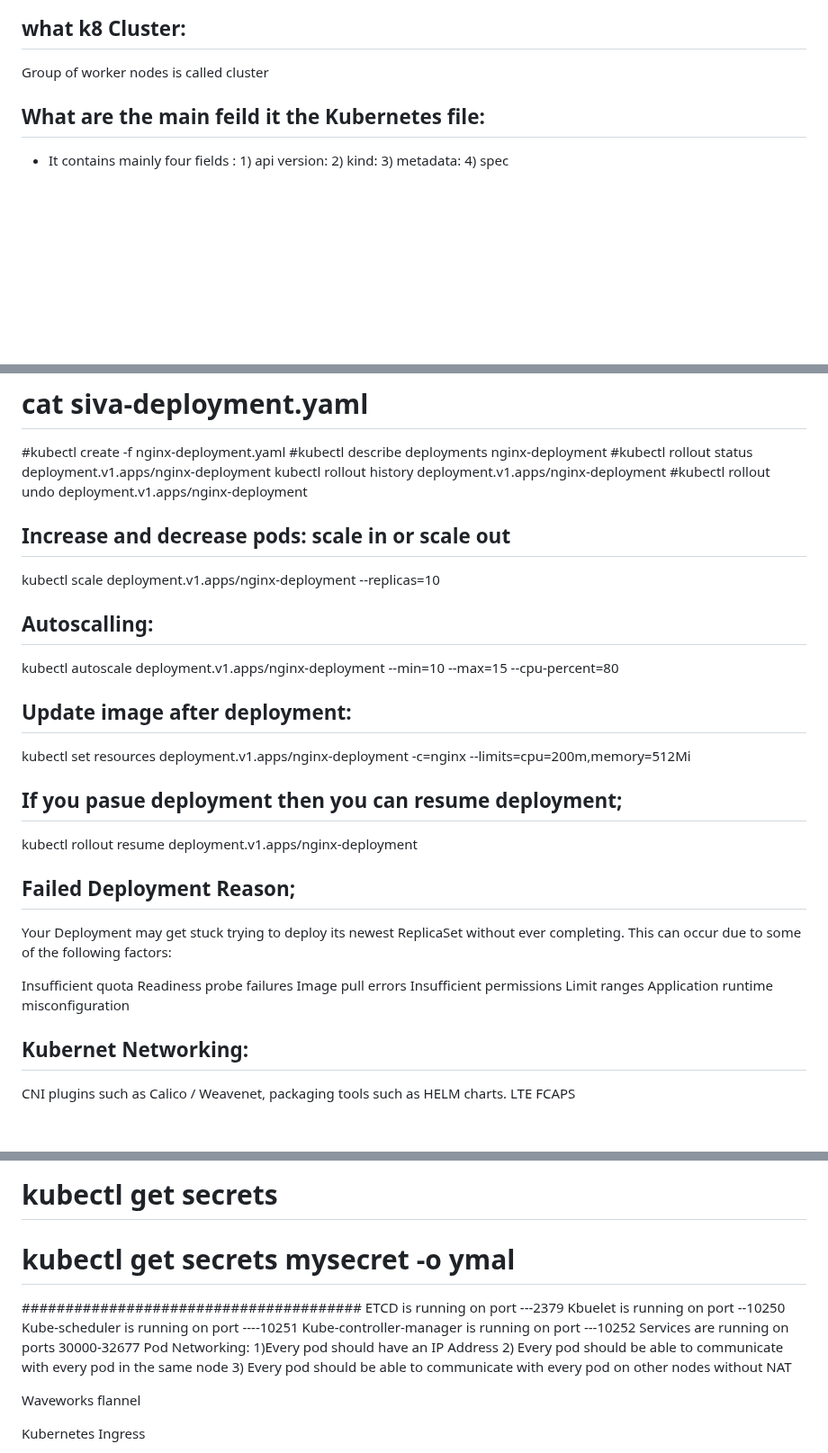
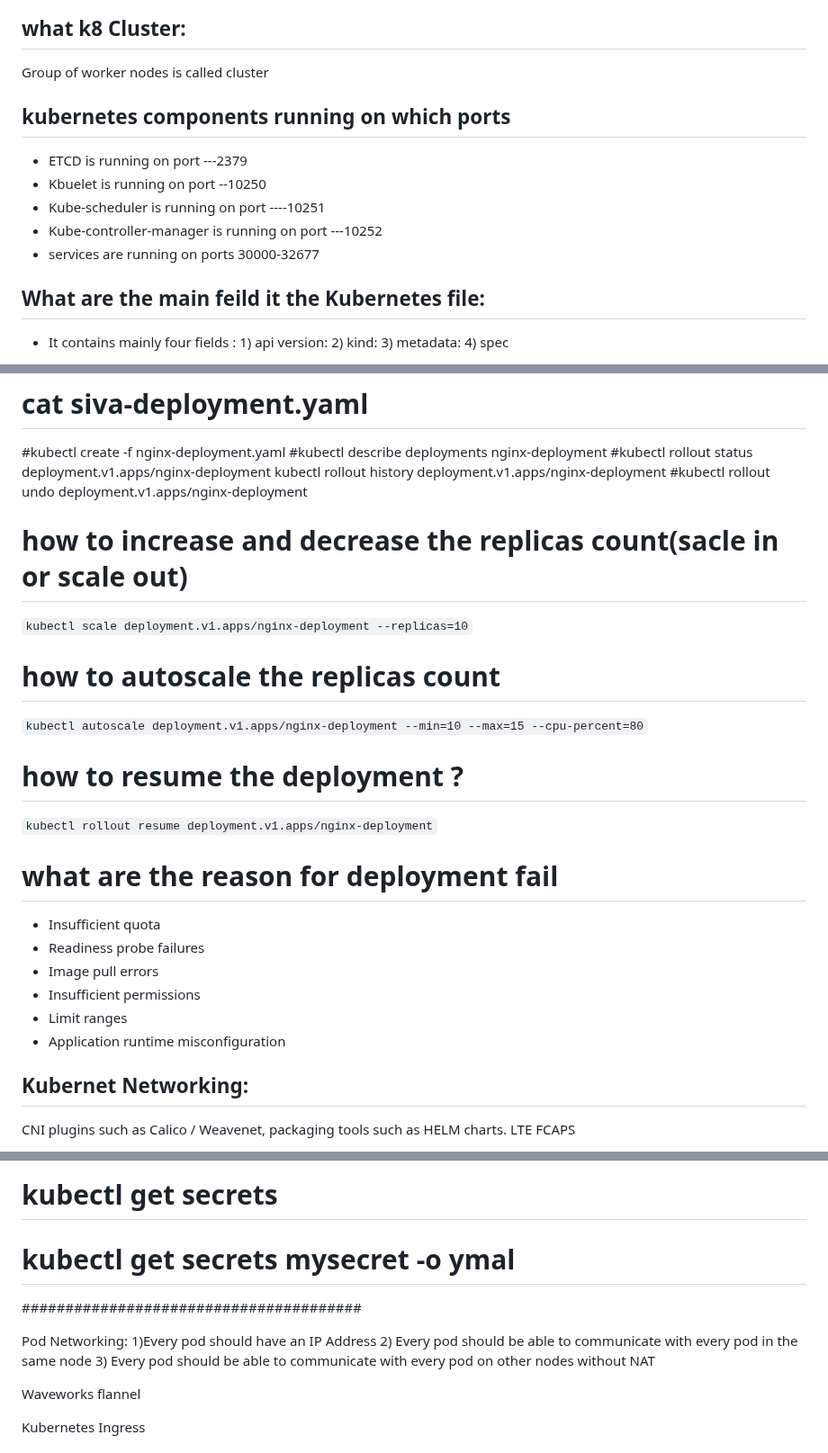
Before and after one commit to hanumantharao19/devops_mhr_documents, a Markdown page: kubernetes_interview_question.md, 3 parts joined by grey strips. Shown at 90% size. GitHub-like rendering; blank space fills up the shorter version.

Commit message:
update kubernetes interview question

```diff
--- a/kubernetes_interview_question.md
+++ b/kubernetes_interview_question.md
@@ -80,6 +80,12 @@ If load on the application increases more then we will increase no of workers no
 
 ## what k8 Cluster:
 Group of worker nodes is called cluster
+## kubernetes components running on which ports
+ - ETCD is running on port  ---2379
+ - Kbuelet is running on port --10250
+ - Kube-scheduler is running on port ----10251
+ - Kube-controller-manager is running on port ---10252
+ - services are running on ports 30000-32677
 
 
 ## What are the main feild  it the Kubernetes file:
@@ -168,34 +174,28 @@ Kubernetes Deployment;
 kubectl rollout history deployment.v1.apps/nginx-deployment
 #kubectl rollout undo deployment.v1.apps/nginx-deployment
 
-Increase and decrease pods: scale in or scale out
----------------------------------------
-kubectl scale deployment.v1.apps/nginx-deployment --replicas=10
+# how to increase and decrease the replicas count(sacle in or scale out)
+  `
+  kubectl scale deployment.v1.apps/nginx-deployment --replicas=10
+  `
+# how to autoscale the replicas count
+`
+kubectl autoscale deployment.v1.apps/nginx-deployment --min=10 --max=15 --cpu-percent=80
+`
 
-Autoscalling:
------------
-
-kubectl autoscale deployment.v1.apps/nginx-deployment --min=10 --max=15 --cpu-percent=80
-
-Update image after deployment:
-------------------------------
-kubectl set resources deployment.v1.apps/nginx-deployment -c=nginx --limits=cpu=200m,memory=512Mi
-
-If you pasue deployment then you can resume deployment;
--------------------------------------------------
+# how to resume the deployment ?
+`
 kubectl rollout resume deployment.v1.apps/nginx-deployment
+`
 
 
-Failed Deployment Reason;
--------------------------
-Your Deployment may get stuck trying to deploy its newest ReplicaSet without ever completing. This can occur due to some of the following factors:
-
-Insufficient quota
-Readiness probe failures
-Image pull errors
-Insufficient permissions
-Limit ranges
-Application runtime misconfiguration
+# what are the reason for deployment fail
+- Insufficient quota
+- Readiness probe failures
+- Image pull errors
+- Insufficient permissions
+- Limit ranges
+- Application runtime misconfiguration
 
 Kubernet Networking:
 --------------------
@@ -217,11 +217,10 @@ Users can create secrets and the system also creates some secrets.
  # kubectl get secrets mysecret -o ymal
 
 #######################################
-ETCD is running on port  ---2379
-Kbuelet is running on port --10250
-Kube-scheduler is running on port ----10251
-Kube-controller-manager is running on port ---10252
-Services are running on ports 30000-32677
+
+
+
+
 Pod Networking:
 1)Every pod should have  an IP Address
 2) Every pod should be able to communicate with  every pod in the same node
```
Also changed, not shown: other parts of kubernetes_interview_question.md (+0 -2 lines).
